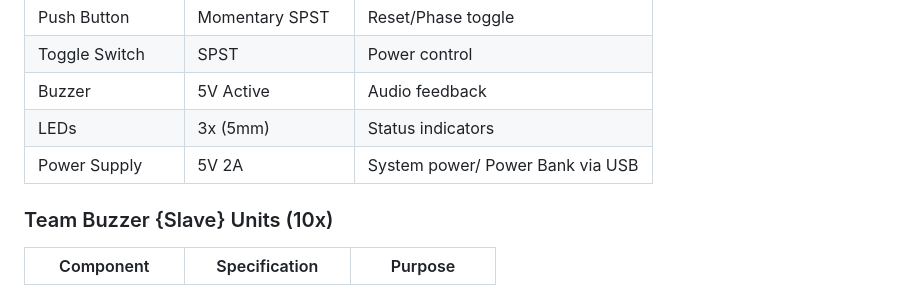
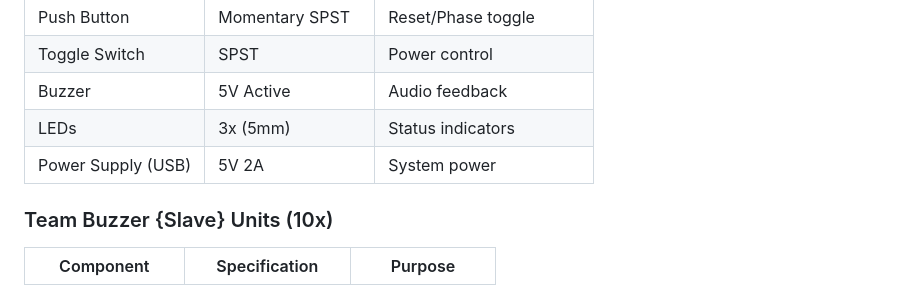
Before and after one commit to asifahamed-ece/REC-Quiz-Buzzer-System, a Markdown page: README.md, the part around the change. Rendered like a GitHub page.

Commit message:
Updated Sys power in Readme.md

```diff
--- a/README.md
+++ b/README.md
@@ -60,7 +60,7 @@
 | Toggle Switch | SPST | Power control |
 | Buzzer | 5V Active | Audio feedback |
 | LEDs | 3x (5mm) | Status indicators |
-| Power Supply | 5V 2A | System power/ Power Bank via USB |
+| Power Supply (USB) | 5V 2A | System power |
 
 ### Team Buzzer {Slave} Units (10x)
 | Component | Specification | Purpose |
```
